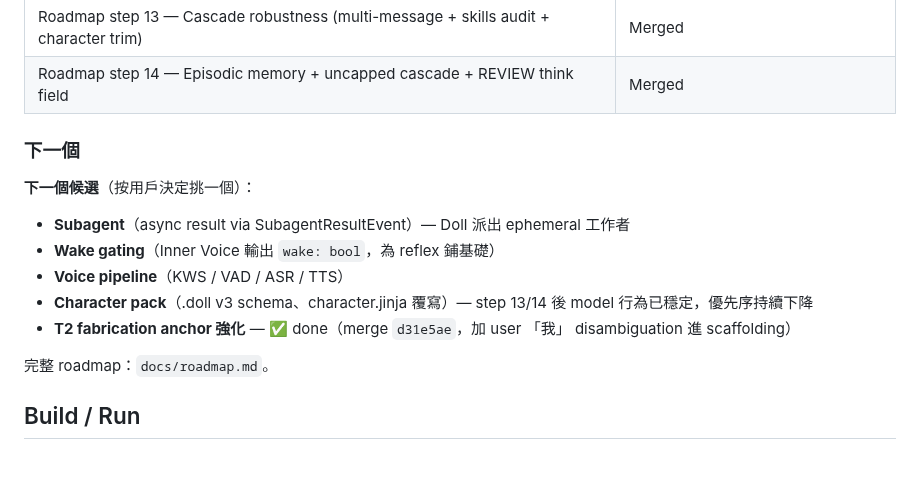
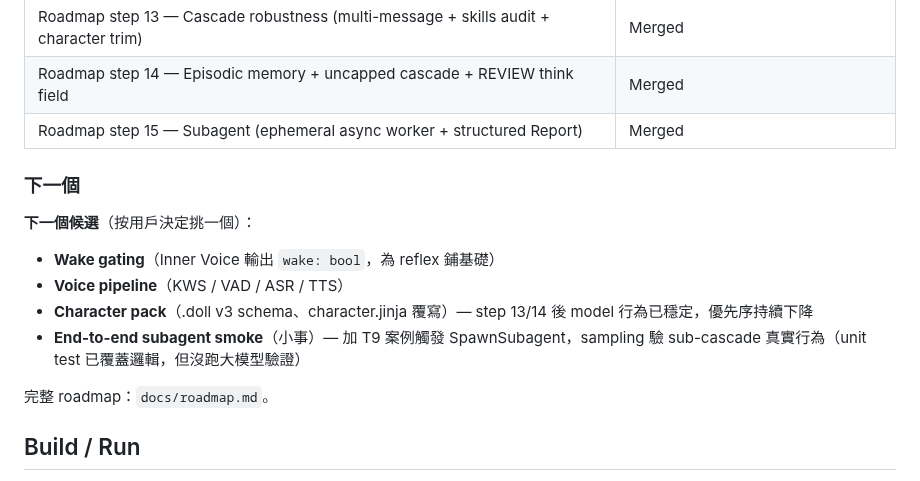
Before and after one commit to ningyos/DollOS, a Markdown page: CLAUDE.md, the part around the change. Drawn GitHub-style.

```diff
--- a/CLAUDE.md
+++ b/CLAUDE.md
@@ -84,15 +84,15 @@ DollOS/
 | Roadmap step 12 — Memory wire format pivot (RAG context + Recall tool) | Merged |
 | Roadmap step 13 — Cascade robustness (multi-message + skills audit + character trim) | Merged |
 | Roadmap step 14 — Episodic memory + uncapped cascade + REVIEW think field | Merged |
+| Roadmap step 15 — Subagent (ephemeral async worker + structured Report) | Merged |
 
 ### 下一個
 
 **下一個候選**（按用戶決定挑一個）：
-- **Subagent**（async result via SubagentResultEvent）— Doll 派出 ephemeral 工作者
 - **Wake gating**（Inner Voice 輸出 `wake: bool`，為 reflex 鋪基礎）
 - **Voice pipeline**（KWS / VAD / ASR / TTS）
 - **Character pack**（.doll v3 schema、character.jinja 覆寫）— step 13/14 後 model 行為已穩定，優先序持續下降
-- **T2 fabrication anchor 強化** — ✅ done（merge `d31e5ae`，加 user 「我」 disambiguation 進 scaffolding）
+- **End-to-end subagent smoke**（小事）— 加 T9 案例觸發 SpawnSubagent，sampling 驗 sub-cascade 真實行為（unit test 已覆蓋邏輯，但沒跑大模型驗證）
 
 完整 roadmap：`docs/roadmap.md`。
 
```
Also changed, not shown: docs/roadmap.md (+33 -0 lines).
